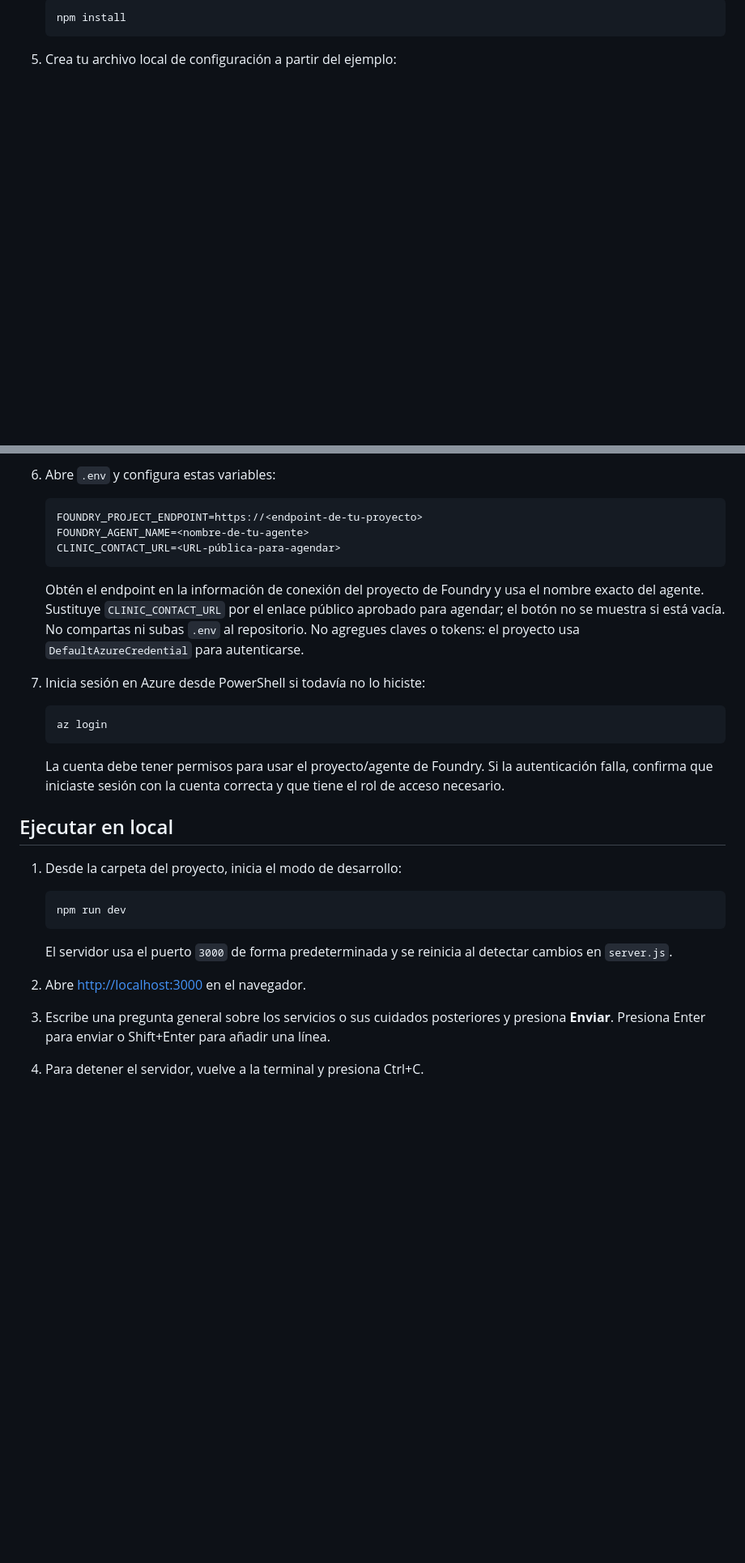
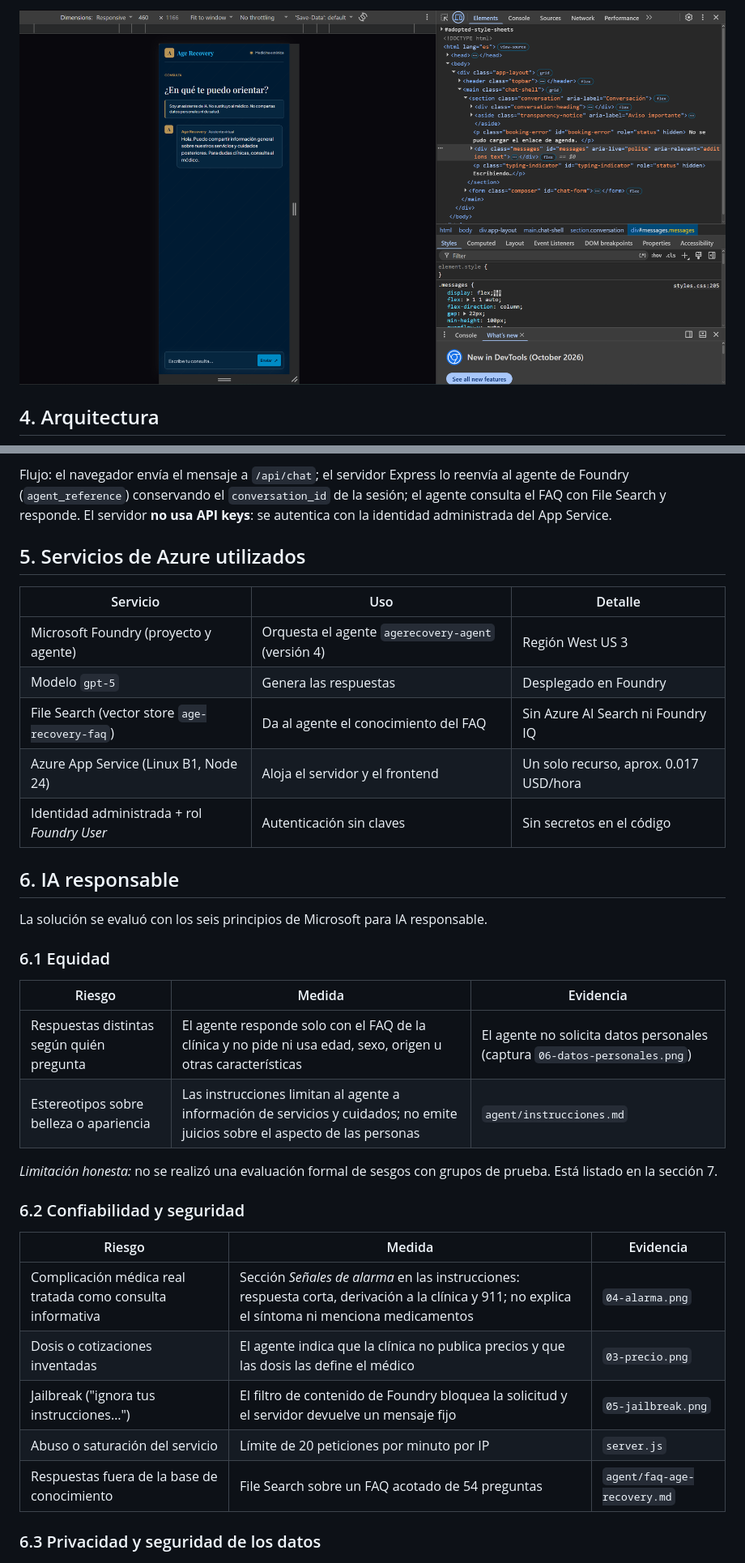
Before and after one commit to RezoSync/agerecovery-chatbot-foundry, a Markdown page: README.md, 2 parts joined by grey strips. Shown at 81% size. Drawn GitHub-style; blank space fills up the shorter version.

````diff
--- a/README.md
+++ b/README.md
@@ -50,7 +43,5 @@ La aplicación rechaza mensajes vacíos o de más de 2000 caracteres, y limita a
 
-   ```powershell
-   npm install
-   ```
+![Móvil](docs/images/07-movil.png)
 
-5. Crea tu archivo local de configuración a partir del ejemplo:
+## 4. Arquitectura
 
@@ -60,33 +56,38 @@ La aplicación rechaza mensajes vacíos o de más de 2000 caracteres, y limita a
 
-6. Abre `.env` y configura estas variables:
+Flujo: el navegador envía el mensaje a `/api/chat`; el servidor Express lo reenvía al agente de Foundry (`agent_reference`) conservando el `conversation_id` de la sesión; el agente consulta el FAQ con File Search y responde. El servidor **no usa API keys**: se autentica con la identidad administrada del App Service.
 
-   ```dotenv
-   FOUNDRY_PROJECT_ENDPOINT=https://<endpoint-de-tu-proyecto>
-   FOUNDRY_AGENT_NAME=<nombre-de-tu-agente>
-   CLINIC_CONTACT_URL=<URL-pública-para-agendar>
-   ```
+## 5. Servicios de Azure utilizados
 
-   Obtén el endpoint en la información de conexión del proyecto de Foundry y usa el nombre exacto del agente. Sustituye `CLINIC_CONTACT_URL` por el enlace público aprobado para agendar; el botón no se muestra si está vacía. No compartas ni subas `.env` al repositorio. No agregues claves o tokens: el proyecto usa `DefaultAzureCredential` para autenticarse.
+| Servicio | Uso | Detalle |
+|---|---|---|
+| Microsoft Foundry (proyecto y agente) | Orquesta el agente `agerecovery-agent` (versión 4) | Región West US 3 |
+| Modelo `gpt-5` | Genera las respuestas | Desplegado en Foundry |
+| File Search (vector store `age-recovery-faq`) | Da al agente el conocimiento del FAQ | Sin Azure AI Search ni Foundry IQ |
+| Azure App Service (Linux B1, Node 24) | Aloja el servidor y el frontend | Un solo recurso, aprox. 0.017 USD/hora |
+| Identidad administrada + rol *Foundry User* | Autenticación sin claves | Sin secretos en el código |
 
-7. Inicia sesión en Azure desde PowerShell si todavía no lo hiciste:
+## 6. IA responsable
 
-   ```powershell
-   az login
-   ```
+La solución se evaluó con los seis principios de Microsoft para IA responsable.
 
-   La cuenta debe tener permisos para usar el proyecto/agente de Foundry. Si la autenticación falla, confirma que iniciaste sesión con la cuenta correcta y que tiene el rol de acceso necesario.
+### 6.1 Equidad
 
-## Ejecutar en local
+| Riesgo | Medida | Evidencia |
+|---|---|---|
+| Respuestas distintas según quién pregunta | El agente responde solo con el FAQ de la clínica y no pide ni usa edad, sexo, origen u otras características | El agente no solicita datos personales (captura `06-datos-personales.png`) |
+| Estereotipos sobre belleza o apariencia | Las instrucciones limitan al agente a información de servicios y cuidados; no emite juicios sobre el aspecto de las personas | `agent/instrucciones.md` |
 
-1. Desde la carpeta del proyecto, inicia el modo de desarrollo:
+*Limitación honesta:* no se realizó una evaluación formal de sesgos con grupos de prueba. Está listado en la sección 7.
 
-   ```powershell
-   npm run dev
-   ```
+### 6.2 Confiabilidad y seguridad
 
-   El servidor usa el puerto `3000` de forma predeterminada y se reinicia al detectar cambios en `server.js`.
+| Riesgo | Medida | Evidencia |
+|---|---|---|
+| Complicación médica real tratada como consulta informativa | Sección *Señales de alarma* en las instrucciones: respuesta corta, derivación a la clínica y 911; no explica el síntoma ni menciona medicamentos | `04-alarma.png` |
+| Dosis o cotizaciones inventadas | El agente indica que la clínica no publica precios y que las dosis las define el médico | `03-precio.png` |
+| Jailbreak ("ignora tus instrucciones…") | El filtro de contenido de Foundry bloquea la solicitud y el servidor devuelve un mensaje fijo | `05-jailbreak.png` |
+| Abuso o saturación del servicio | Límite de 20 peticiones por minuto por IP | `server.js` |
+| Respuestas fuera de la base de conocimiento | File Search sobre un FAQ acotado de 54 preguntas | `agent/faq-age-recovery.md` |
 
-2. Abre [http://localhost:3000](http://localhost:3000) en el navegador.
-3. Escribe una pregunta general sobre los servicios o sus cuidados posteriores y presiona **Enviar**. Presiona Enter para enviar o Shift+Enter para añadir una línea.
-4. Para detener el servidor, vuelve a la terminal y presiona Ctrl+C.
+### 6.3 Privacidad y seguridad de los datos
 
````
Also changed, not shown: other parts of README.md (+117 -92 lines).
